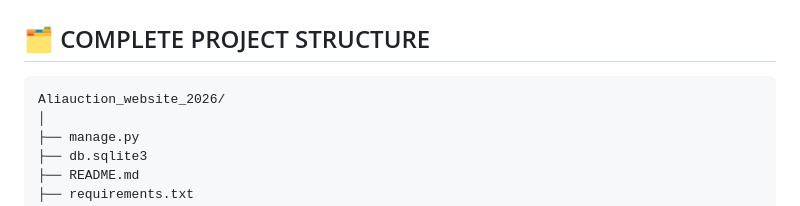
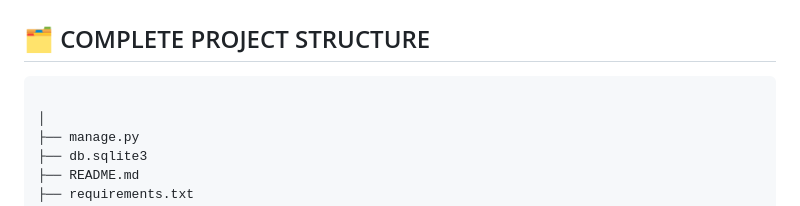
Before and after one commit to aliauction-org/aliaunction, a Markdown page: README.md, the part around the change. Rendered like a GitHub page.

````diff
--- a/README.md
+++ b/README.md
@@ -7,7 +7,7 @@ AuctionVistas is a full-featured online auction platform built with Django, desi
 ## 🗂 COMPLETE PROJECT STRUCTURE
 
 ```text
-Aliauction_website_2026/
+
 │
 ├── manage.py
 ├── db.sqlite3
````
